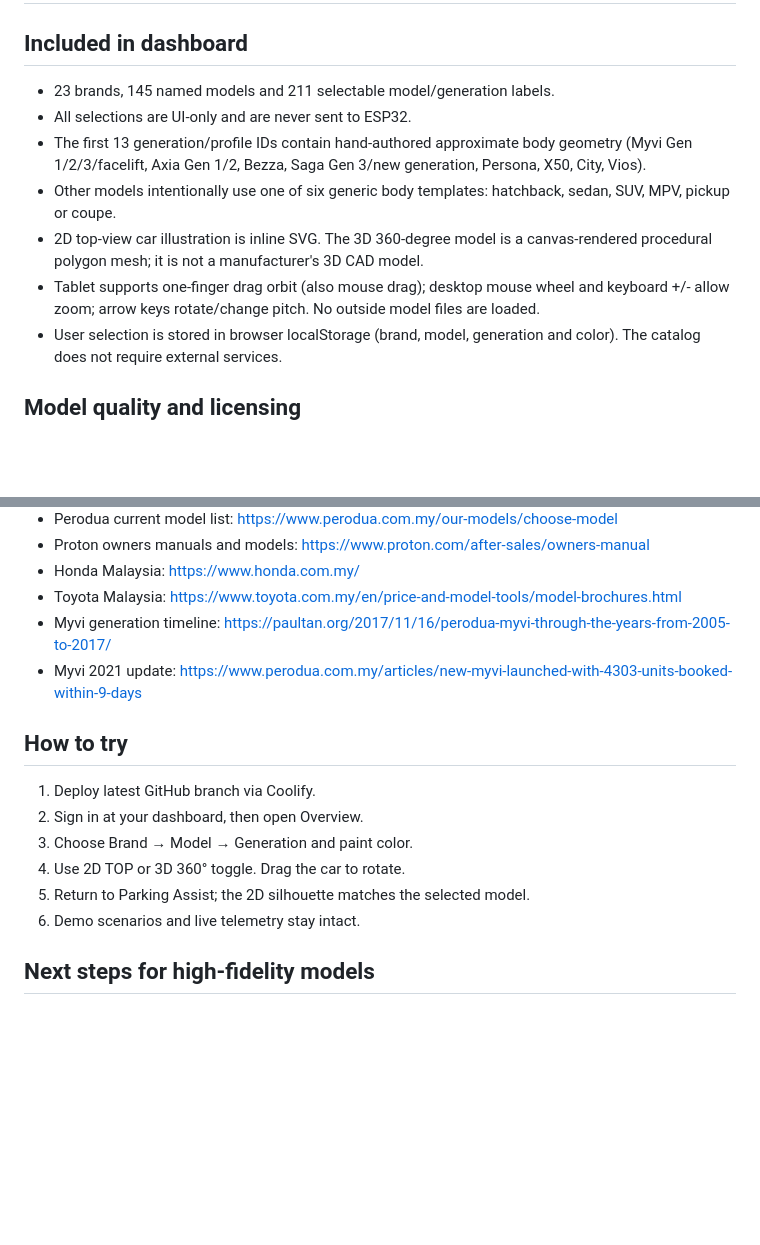
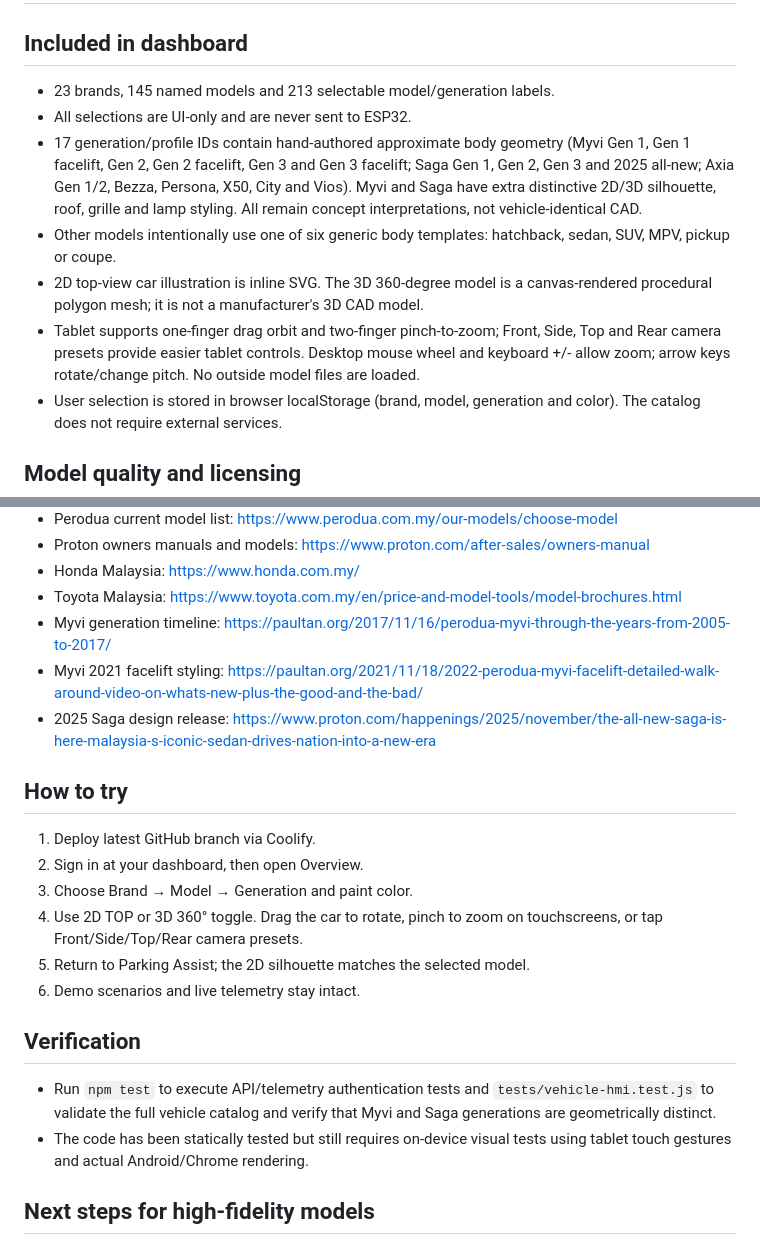
Before and after one commit to muhdmunir961-byte/parksense-dashboard, a Markdown page: docs/VEHICLE_CATALOG_AND_3D.md, 2 parts joined by grey strips. GitHub-like rendering; blank space fills up the shorter version.

Commit message:
Document ten generation-distinct Myvi and Saga designs and tablet-friendly 3D camera controls

```diff
--- a/docs/VEHICLE_CATALOG_AND_3D.md
+++ b/docs/VEHICLE_CATALOG_AND_3D.md
@@ -1,12 +1,12 @@
 # ParkSense Malaysia Vehicle Catalog & 3D Viewer
 
 ## Included in dashboard
-- 23 brands, 145 named models and 211 selectable model/generation labels.
+- 23 brands, 145 named models and 213 selectable model/generation labels.
 - All selections are UI-only and are never sent to ESP32.
-- The first 13 generation/profile IDs contain hand-authored approximate body geometry (Myvi Gen 1/2/3/facelift, Axia Gen 1/2, Bezza, Saga Gen 3/new generation, Persona, X50, City, Vios).
+- 17 generation/profile IDs contain hand-authored approximate body geometry (Myvi Gen 1, Gen 1 facelift, Gen 2, Gen 2 facelift, Gen 3 and Gen 3 facelift; Saga Gen 1, Gen 2, Gen 3 and 2025 all-new; Axia Gen 1/2, Bezza, Persona, X50, City and Vios). Myvi and Saga have extra distinctive 2D/3D silhouette, roof, grille and lamp styling. All remain concept interpretations, not vehicle-identical CAD.
 - Other models intentionally use one of six generic body templates: hatchback, sedan, SUV, MPV, pickup or coupe.
 - 2D top-view car illustration is inline SVG. The 3D 360-degree model is a canvas-rendered procedural polygon mesh; it is not a manufacturer's 3D CAD model.
-- Tablet supports one-finger drag orbit (also mouse drag); desktop mouse wheel and keyboard +/- allow zoom; arrow keys rotate/change pitch. No outside model files are loaded.
+- Tablet supports one-finger drag orbit and two-finger pinch-to-zoom; Front, Side, Top and Rear camera presets provide easier tablet controls. Desktop mouse wheel and keyboard +/- allow zoom; arrow keys rotate/change pitch. No outside model files are loaded.
 - User selection is stored in browser localStorage (brand, model, generation and color). The catalog does not require external services.
 
 ## Model quality and licensing
@@ -20,15 +20,20 @@
 - Honda Malaysia: https://www.honda.com.my/
 - Toyota Malaysia: https://www.toyota.com.my/en/price-and-model-tools/model-brochures.html
 - Myvi generation timeline: https://paultan.org/2017/11/16/perodua-myvi-through-the-years-from-2005-to-2017/
-- Myvi 2021 update: https://www.perodua.com.my/articles/new-myvi-launched-with-4303-units-booked-within-9-days
+- Myvi 2021 facelift styling: https://paultan.org/2021/11/18/2022-perodua-myvi-facelift-detailed-walk-around-video-on-whats-new-plus-the-good-and-the-bad/
+- 2025 Saga design release: https://www.proton.com/happenings/2025/november/the-all-new-saga-is-here-malaysia-s-iconic-sedan-drives-nation-into-a-new-era
 
 ## How to try
 1. Deploy latest GitHub branch via Coolify.
 2. Sign in at your dashboard, then open Overview.
 3. Choose Brand → Model → Generation and paint color.
-4. Use 2D TOP or 3D 360° toggle. Drag the car to rotate.
+4. Use 2D TOP or 3D 360° toggle. Drag the car to rotate, pinch to zoom on touchscreens, or tap Front/Side/Top/Rear camera presets.
 5. Return to Parking Assist; the 2D silhouette matches the selected model.
 6. Demo scenarios and live telemetry stay intact.
+
+## Verification
+- Run `npm test` to execute API/telemetry authentication tests and `tests/vehicle-hmi.test.js` to validate the full vehicle catalog and verify that Myvi and Saga generations are geometrically distinct.
+- The code has been statically tested but still requires on-device visual tests using tablet touch gestures and actual Android/Chrome rendering.
 
 ## Next steps for high-fidelity models
 1. Commission original Blender low-poly assets for the most-used vehicles, one separately identifiable generation at a time.
```
